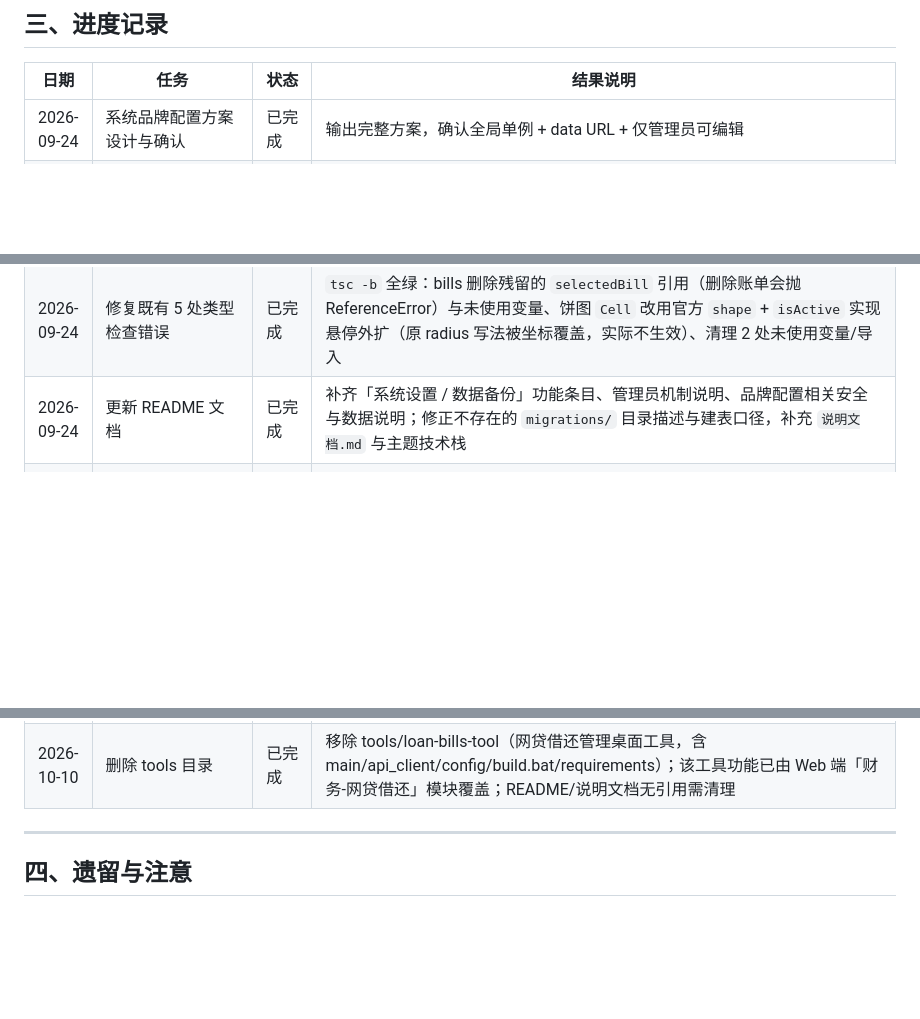
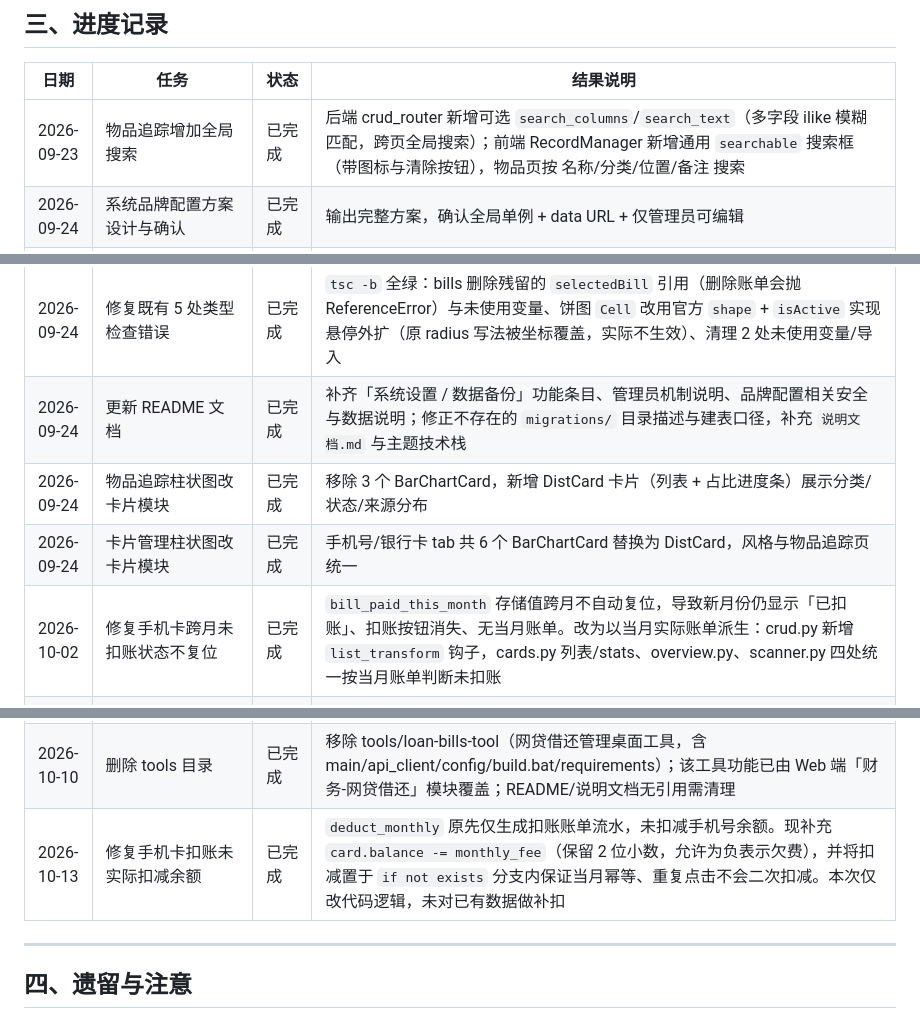
Before and after one commit to ZeroOneCN/LifeOS2, a Markdown page: 说明文档.md, 3 parts joined by grey strips. Drawn GitHub-style; blank space fills up the shorter version.

Commit message:
docs: 补充 9-23 至 10-13 进度记录
补录物品搜索、卡片图表改造、手机卡跨月扣账状态修复，以及本次扣账扣减余额修复。

```diff
--- a/说明文档.md
+++ b/说明文档.md
@@ -60,6 +60,7 @@
 
 | 日期 | 任务 | 状态 | 结果说明 |
 | --- | --- | --- | --- |
+| 2026-09-23 | 物品追踪增加全局搜索 | 已完成 | 后端 crud_router 新增可选 `search_columns`/`search_text`（多字段 ilike 模糊匹配，跨页全局搜索）；前端 RecordManager 新增通用 `searchable` 搜索框（带图标与清除按钮），物品页按 名称/分类/位置/备注 搜索 |
 | 2026-09-24 | 系统品牌配置方案设计与确认 | 已完成 | 输出完整方案，确认全局单例 + data URL + 仅管理员可编辑 |
 | 2026-09-24 | 创建本说明文档 | 已完成 | 建立项目规划 / 实施方案 / 进度记录三模块 |
 | 2026-09-24 | P1 后端 site_config 实现 | 已完成 | 新增模型/Schema/路由，新增 `get_current_admin` 依赖，补齐备份表中文名与活动日志模块名 |
@@ -69,6 +70,9 @@
 | 2026-09-24 | P5 构建验证与提交 | 已完成 | 后端自测通过（匿名 GET 200、无令牌 PUT 401、LOGO 校验 4 例、`site_config` 表自动创建且 logo 为 MEDIUMTEXT）；前端 `vite build` 通过并推送 Git |
 | 2026-09-24 | 修复既有 5 处类型检查错误 | 已完成 | `tsc -b` 全绿：bills 删除残留的 `selectedBill` 引用（删除账单会抛 ReferenceError）与未使用变量、饼图 `Cell` 改用官方 `shape` + `isActive` 实现悬停外扩（原 radius 写法被坐标覆盖，实际不生效）、清理 2 处未使用变量/导入 |
 | 2026-09-24 | 更新 README 文档 | 已完成 | 补齐「系统设置 / 数据备份」功能条目、管理员机制说明、品牌配置相关安全与数据说明；修正不存在的 `migrations/` 目录描述与建表口径，补充 `说明文档.md` 与主题技术栈 |
+| 2026-09-24 | 物品追踪柱状图改卡片模块 | 已完成 | 移除 3 个 BarChartCard，新增 DistCard 卡片（列表 + 占比进度条）展示分类/状态/来源分布 |
+| 2026-09-24 | 卡片管理柱状图改卡片模块 | 已完成 | 手机号/银行卡 tab 共 6 个 BarChartCard 替换为 DistCard，风格与物品追踪页统一 |
+| 2026-10-02 | 修复手机卡跨月未扣账状态不复位 | 已完成 | `bill_paid_this_month` 存储值跨月不自动复位，导致新月份仍显示「已扣账」、扣账按钮消失、无当月账单。改为以当月实际账单派生：crud.py 新增 `list_transform` 钩子，cards.py 列表/stats、overview.py、scanner.py 四处统一按当月账单判断未扣账 |
 | 2026-10-07 | P0 优化批次（路由懒加载+权限守卫+useRecordList Hook+批量CRUD） | 已完成 | router.tsx 全部业务页改为 React.lazy 懒加载，新增 RequireAdmin 守卫（系统设置/备份/活动日志限管理员），抽取 useRecordList Hook 并被 RecordManager 复用，后端 crud.py 新增 DELETE/PATCH /batch 批量接口，前端 api 新增 batchRemove/batchUpdate，RecordManager 内置批量删除按钮；tsc + vite build 全绿 |
 | 2026-10-08 | P1-6 健康检查接口增强 | 已完成 | health_check 返回 DB 连通性/磁盘空间/调度器状态；scheduler 与 backup_scheduler 新增 is_running() |
 | 2026-10-08 | P1-7 JWT 双令牌 + 登录锁定 | 已完成 | security.py 实现 refresh token 与登录失败锁定（5次/15分钟），新增 UserSession 模型，auth.py 新增 /refresh、/sessions、/sessions/{id}、/sessions/revoke-others 接口；前端 api.ts 自动刷新 access token |
@@ -86,6 +90,7 @@
 | 2026-10-09 | 综合报告功能下线 | 已完成 | 移除 /dashboard/comprehensive 前端页面、路由、导航菜单项；后端 /reports/comprehensive 接口及 reports.py 文件删除；README 系统功能表删除条目 |
 | 2026-10-09 | 12 项系统优化 | 已完成 | 高优：①过期会话每日 3:00 自动清理 ②登录/注册 IP 级速率限制（60s/10次）③JWT 默认密钥启动警告 ④前端 ErrorBoundary 兜底；中优：⑤CSV 导出超 1 万条提示 ⑥CRUD 写操作后 overview 缓存失效 ⑦搜索框 useDeferredValue 防抖 ⑧连接池 pool_size=10/max_overflow=20 ⑨标签页不可见时暂停轮询；低优：⑩删除空壳 reports.py ⑪移除未使用 monthField prop ⑫_count_consecutive_failures 改 SQL 聚合查询 |
 | 2026-10-10 | 删除 tools 目录 | 已完成 | 移除 tools/loan-bills-tool（网贷借还管理桌面工具，含 main/api_client/config/build.bat/requirements）；该工具功能已由 Web 端「财务-网贷借还」模块覆盖；README/说明文档无引用需清理 |
+| 2026-10-13 | 修复手机卡扣账未实际扣减余额 | 已完成 | `deduct_monthly` 原先仅生成扣账账单流水，未扣减手机号余额。现补充 `card.balance -= monthly_fee`（保留 2 位小数，允许为负表示欠费），并将扣减置于 `if not exists` 分支内保证当月幂等、重复点击不会二次扣减。本次仅改代码逻辑，未对已有数据做补扣 |
 
 ---
 
```
